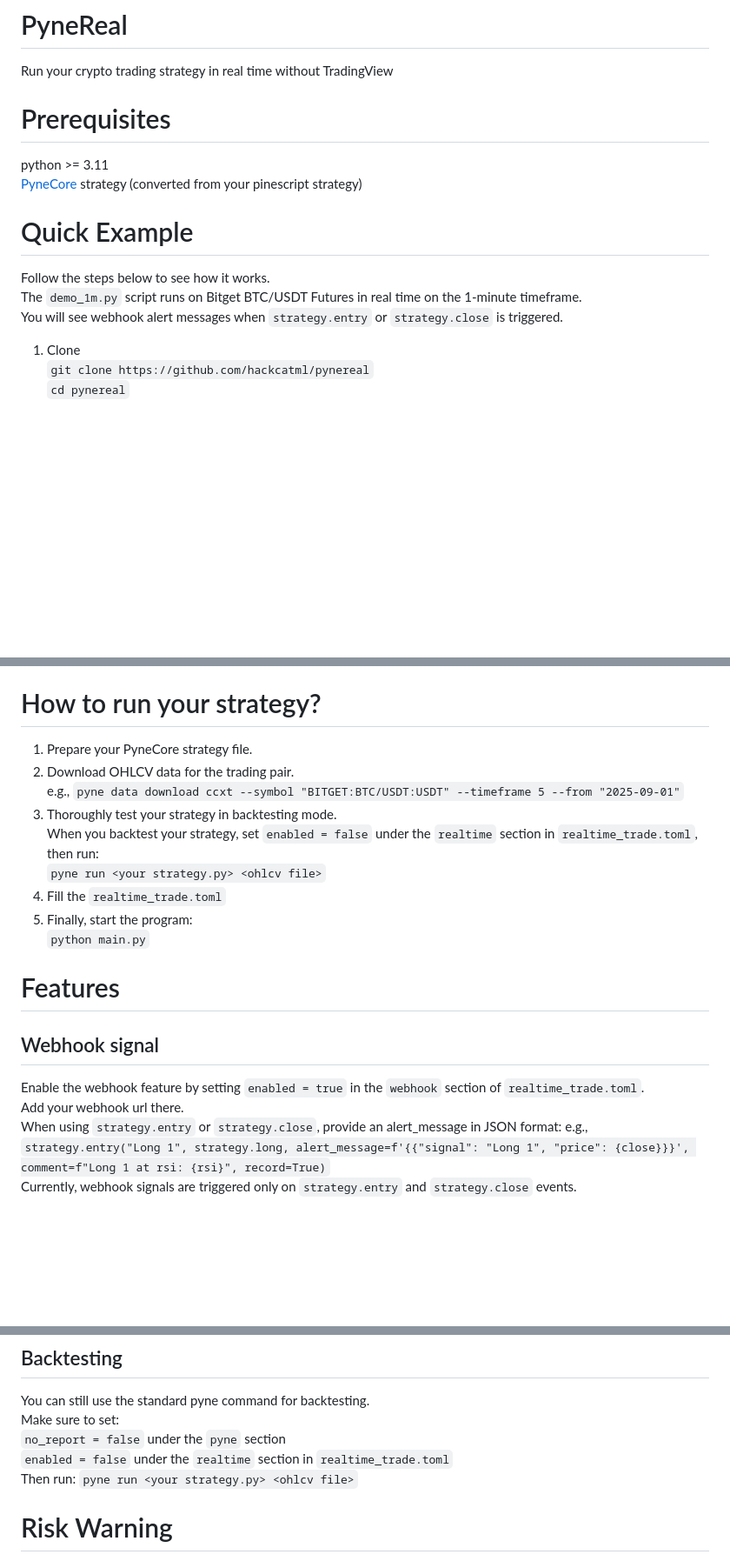
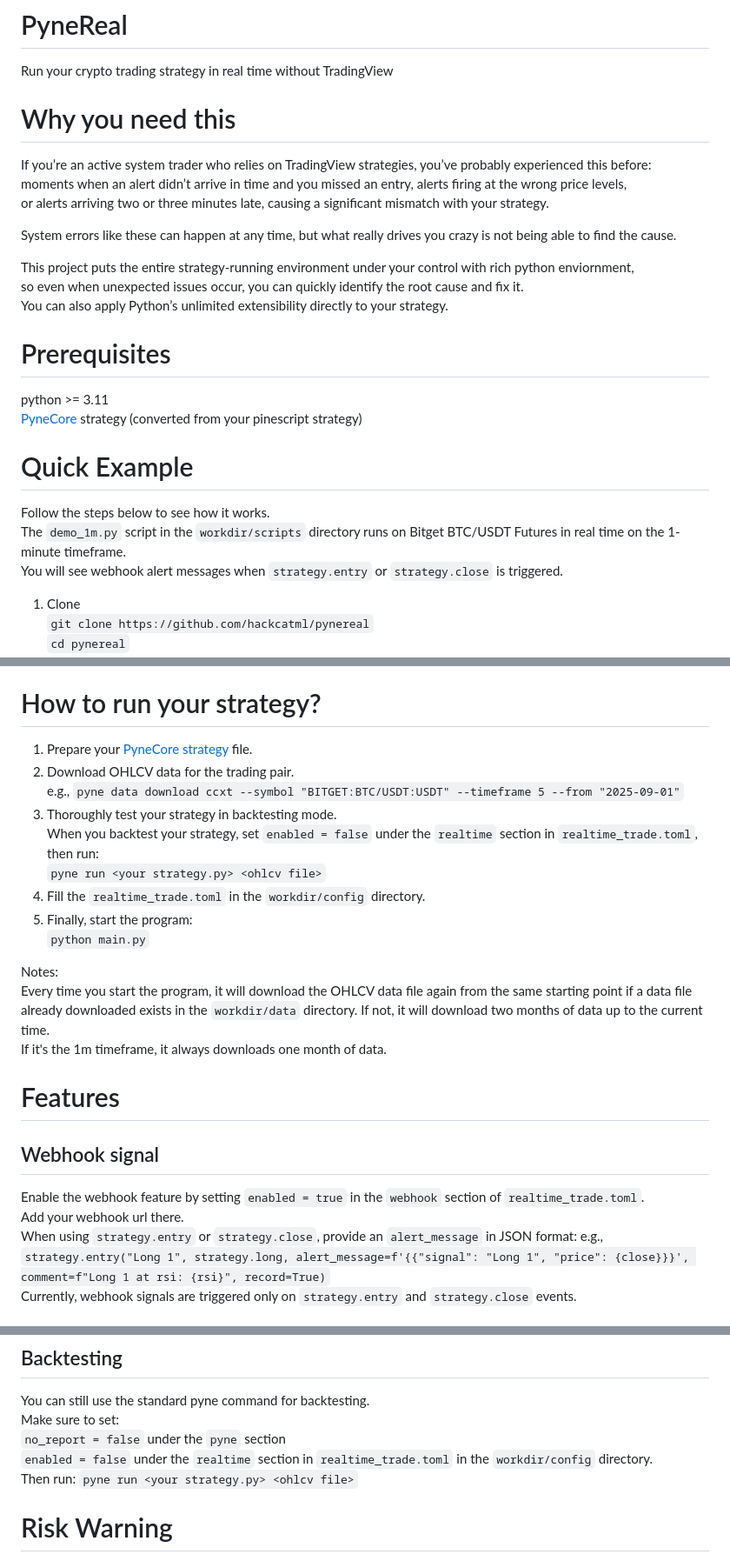
Before and after one commit to hackcatml/pynereal, a Markdown page: README.md, 3 parts joined by grey strips. Shown at 87% size. GitHub-like rendering; blank space fills up the shorter version.

```diff
--- a/README.md
+++ b/README.md
@@ -1,5 +1,16 @@
 # PyneReal
 Run your crypto trading strategy in real time without TradingView
+
+# Why you need this
+If you’re an active system trader who relies on TradingView strategies, you’ve probably experienced this before:\
+moments when an alert didn’t arrive in time and you missed an entry, alerts firing at the wrong price levels,\
+or alerts arriving two or three minutes late, causing a significant mismatch with your strategy.
+
+System errors like these can happen at any time, but what really drives you crazy is not being able to find the cause.
+
+This project puts the entire strategy-running environment under your control with rich python enviornment, \
+so even when unexpected issues occur, you can quickly identify the root cause and fix it.\
+You can also apply Python’s unlimited extensibility directly to your strategy.
 
 # Prerequisites
 python >= 3.11\
@@ -7,7 +18,7 @@ python >= 3.11\
 
 # Quick Example
 Follow the steps below to see how it works.\
-The `demo_1m.py` script runs on Bitget BTC/USDT Futures in real time on the 1-minute timeframe.\
+The `demo_1m.py` script in the `workdir/scripts` directory runs on Bitget BTC/USDT Futures in real time on the 1-minute timeframe.\
 You will see webhook alert messages when `strategy.entry` or `strategy.close` is triggered.
 
 1. Clone\
@@ -26,22 +37,26 @@ You will see webhook alert messages when `strategy.entry` or `strategy.close` is
 
 
 # How to run your strategy?
-1. Prepare your PyneCore strategy file.
+1. Prepare your [PyneCore strategy](https://pynecore.org/docs/strategy/) file.
 2. Download OHLCV data for the trading pair.\
 e.g., `pyne data download ccxt --symbol "BITGET:BTC/USDT:USDT" --timeframe 5 --from "2025-09-01"`
 3. Thoroughly test your strategy in backtesting mode.\
 When you backtest your strategy, set `enabled = false` under the `realtime` section in `realtime_trade.toml`, then run:\
 `pyne run <your strategy.py> <ohlcv file>`
-4. Fill the `realtime_trade.toml`
+4. Fill the `realtime_trade.toml` in the `workdir/config` directory.
 5. Finally, start the program:\
 `python main.py`
 
+Notes:\
+Every time you start the program, it will download the OHLCV data file again from the same starting point if a data file already downloaded exists in the `workdir/data` directory.
+If not, it will download two months of data up to the current time.\
+If it's the 1m timeframe, it always downloads one month of data.
 
 # Features
 ## Webhook signal
 Enable the webhook feature by setting `enabled = true` in the `webhook` section of `realtime_trade.toml`.\
 Add your webhook url there.\
-When using `strategy.entry` or `strategy.close`, provide an alert_message in JSON format:
+When using `strategy.entry` or `strategy.close`, provide an `alert_message` in JSON format:
 e.g., `strategy.entry("Long 1", strategy.long, alert_message=f'{{"signal": "Long 1", "price": {close}}}',
                        comment=f"Long 1 at rsi: {rsi}", record=True)`\
 Currently, webhook signals are triggered only on `strategy.entry` and `strategy.close` events.
@@ -84,7 +99,7 @@ Conveniently injecting custom inputs into the script is on my TODO list for now.
 You can still use the standard pyne command for backtesting.\
 Make sure to set:\
 `no_report = false` under the `pyne` section\
-`enabled = false` under the `realtime` section in `realtime_trade.toml`\
+`enabled = false` under the `realtime` section in `realtime_trade.toml` in the `workdir/config` directory.\
 Then run: `pyne run <your strategy.py> <ohlcv file>`
 
 
```
Also changed, not shown: other parts of README.md (+3 -3 lines).
